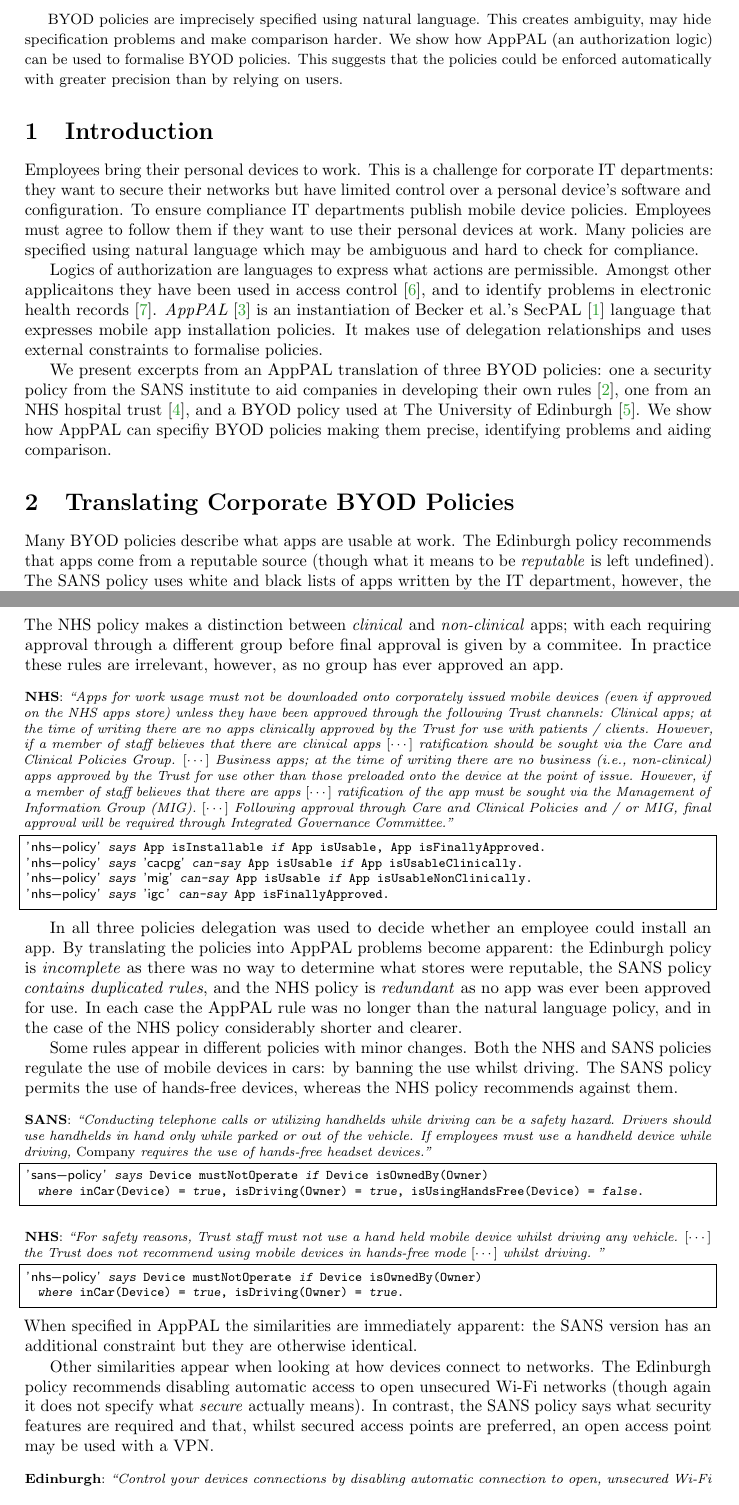
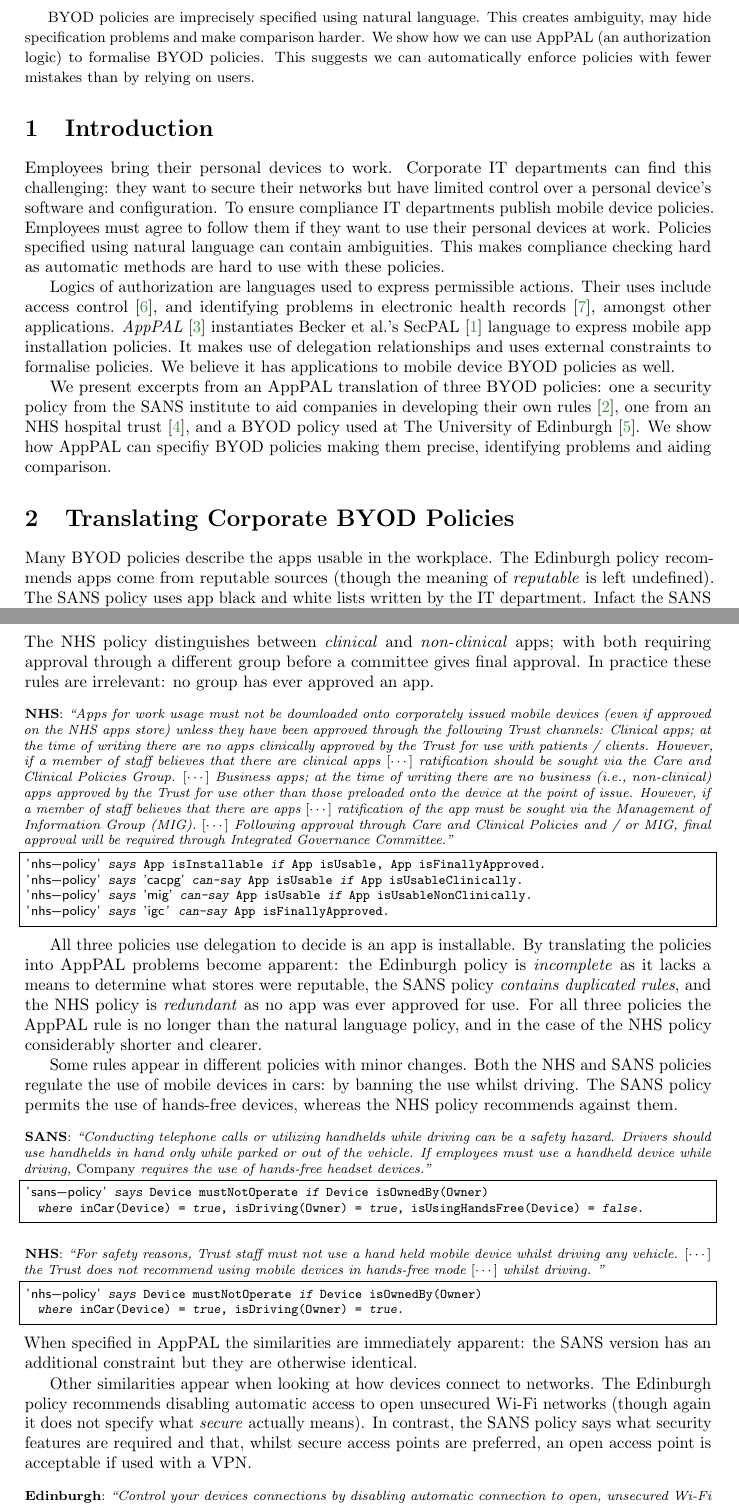
Before and after one commit to apppal/ifm-ds-2016-policies, a LaTeX paper (paper.tex): two parts of pages 1 and 2 of 3, joined at a grey line, cut so that both start at the same text. Compiled offline with pdfLaTeX.

Commit message:
removing examples of passive voice

```diff
--- a/paper.tex
+++ b/paper.tex
@@ -42,9 +42,9 @@
   % Why is it interesting
   This creates ambiguity, may hide specification problems and make comparison harder.
   % What does my solution achieve
-  We show how AppPAL (an authorization logic) can be used to formalise BYOD policies.
+  We show how we can use AppPAL (an authorization logic) to formalise BYOD policies.
   % What follows from solution
-  This suggests that the policies could be enforced automatically with greater precision than by relying on users.
+  This suggests we can automatically enforce policies with fewer mistakes than by relying on users.
 \end{abstract}
 
 \section{Introduction}
@@ -52,16 +52,18 @@
 % We have used an authorization to specify them and this is interesting
 
 Employees bring their personal devices to work.
-This is a challenge for corporate IT departments:
+Corporate IT departments can find this challenging:
   they want to secure their networks but have limited control over a personal device's software and configuration.
 To ensure compliance IT departments publish mobile device policies.
 Employees must agree to follow them if they want to use their personal devices at work.
-Many policies are specified using natural language which may be ambiguous and hard to check for compliance.
+Policies specified using natural language can contain ambiguities.
+This makes compliance checking hard as automatic methods are hard to use with these policies.
 
-Logics of authorization are languages to express what actions are permissible.
-Amongst other applicaitons they have been used in access control~\cite{Abadi:2003kta}, and to identify problems in electronic health records~\cite{Becker:2004fi}.
-\emph{AppPAL}~\cite{Hallett:2016vu} is an instantiation of Becker~et~al{.}'s SecPAL~\cite{Becker:2006vh} language that expresses mobile app installation policies.
+Logics of authorization are languages used to express permissible actions.
+Their uses include access control~\cite{Abadi:2003kta}, and identifying problems in electronic health records~\cite{Becker:2004fi}, amongst other applications.
+\emph{AppPAL}~\cite{Hallett:2016vu} instantiates Becker~et~al{.}'s SecPAL~\cite{Becker:2006vh} language to express mobile app installation policies.
 It makes use of delegation relationships and uses external constraints to formalise policies.
+We believe it has applications to mobile device BYOD policies as well.
 
 We present excerpts from an AppPAL translation of three BYOD policies:
     one a security policy from the SANS institute to aid companies in developing their own rules~\cite{Guerin:2008we},
@@ -72,9 +74,10 @@ We show how AppPAL can specifiy BYOD policies making them precise, identifying p
 \section{Translating Corporate BYOD Policies}
 \label{sec:translation}
 
-Many BYOD policies describe what apps are usable at work.
-The Edinburgh policy recommends that apps come from a reputable source (though what it means to be \emph{reputable} is left undefined).
-The SANS policy uses white and black lists of apps written by the IT department, however, the rule is repeated later in their document by another equivalent rule.
+Many BYOD policies describe the apps usable in the workplace.
+The Edinburgh policy recommends apps come from reputable sources (though the meaning of \emph{reputable} is left undefined).
+The SANS policy uses app black and white lists written by the IT department.
+Infact the SANS policy recommends this multiple times in their document.
 \begin{lstlisting}[title={\footnotesize\textbf{Edinburgh}:~\itshape ``Only download applications (‘apps’) or other software from reputable sources.''}]
 'edinburgh-policy' says Store can-say App isInstallable if Store sells(App), Store isReputable.
 \end{lstlisting}
@@ -87,9 +90,9 @@ obtained by contacting the IT department, or should be
 available on the intranet.''}]
 'sans-policy' says 'it-department' can-say App isInstallable.
 \end{lstlisting}
-The NHS policy makes a distinction between \emph{clinical} and \emph{non-clinical} apps;
-    with each requiring approval through a different group before final approval is given by a commitee.
-In practice these rules are irrelevant, however, as no group has ever approved an app.
+The NHS policy distinguishes between \emph{clinical} and \emph{non-clinical} apps;
+    with both requiring approval through a different group before a committee gives final approval.
+In practice these rules are irrelevant: no group has ever approved an app.
 \begin{lstlisting}[title={\footnotesize\textbf{NHS}:~\itshape ``%
 Apps for work usage must not be downloaded onto corporately issued mobile devices (even if approved on the NHS apps store) unless they have been approved through the following Trust channels:
     Clinical apps;
@@ -107,9 +110,9 @@ Following approval through Care and Clinical Policies and / or MIG, final approv
 'nhs-policy' says 'igc' can-say App isFinallyApproved.
 \end{lstlisting}
 
-In all three policies delegation was used to decide whether an employee could install an app.
-By translating the policies into AppPAL problems become apparent: the Edinburgh policy is \emph{incomplete} as there was no way to determine what stores were reputable, the SANS policy \emph{contains duplicated rules}, and the NHS policy is \emph{redundant} as no app was ever been approved for use.
-In each case the AppPAL rule was no longer than the natural language policy, and in the case of the NHS policy considerably shorter and clearer.
+All three policies use delegation to decide is an app is installable.
+By translating the policies into AppPAL problems become apparent: the Edinburgh policy is \emph{incomplete} as it lacks a means to determine what stores were reputable, the SANS policy \emph{contains duplicated rules}, and the NHS policy is \emph{redundant} as no app was ever approved for use.
+For all three policies the AppPAL rule is no longer than the natural language policy, and in the case of the NHS policy considerably shorter and clearer.
 
 Some rules appear in different policies with minor changes.
 Both the NHS and SANS policies regulate the use of mobile devices in cars: by banning the use whilst driving.
@@ -134,7 +137,7 @@ When specified in AppPAL the similarities are immediately apparent: the SANS ver
 
 Other similarities appear when looking at how devices connect to networks.
 The Edinburgh policy recommends disabling automatic access to open unsecured Wi-Fi networks (though again it does not specify what \emph{secure} actually means).
-In contrast, the SANS policy says what security features are required and that, whilst secured access points are preferred, an open access point may be used with a VPN.
+In contrast, the SANS policy says what security features are required and that, whilst secure access points are preferred, an open access point is acceptable if used with a VPN.
 \begin{lstlisting}[title={\footnotesize\textbf{Edinburgh}:~\itshape ``Control your devices connections by disabling automatic connection to open, unsecured Wi-Fi networks.''}]
 'edinburgh-policy' says Device canConnectTo(AP) if AP isSecure.
 \end{lstlisting}
```
Also changed, not shown: paper.tex (7 more changed lines).
